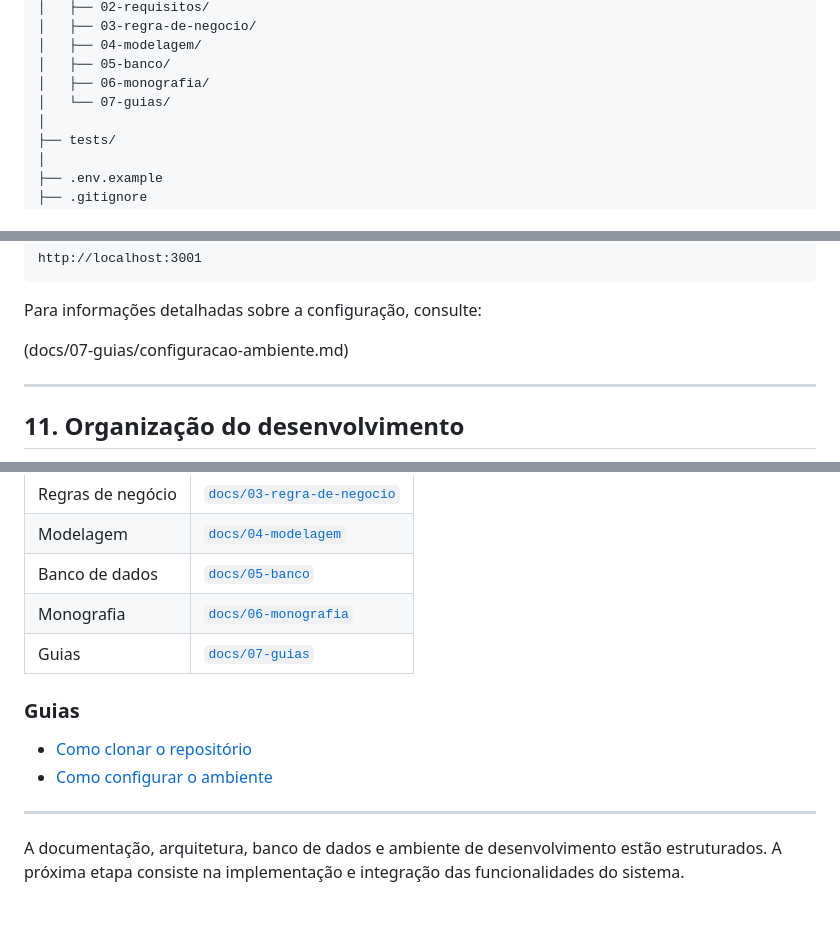
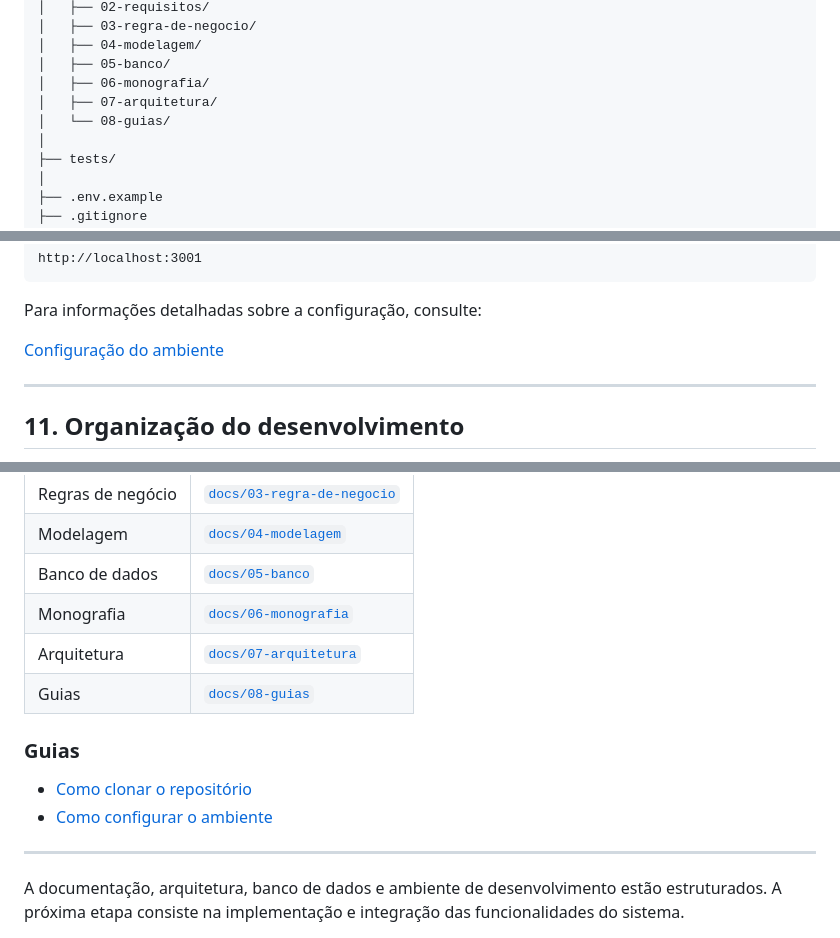
Before and after one commit to emiliasantoss2007-hub/Stock-Master, a Markdown page: README.md, 3 parts joined by grey strips. Drawn GitHub-style; blank space fills up the shorter version.

Commit message:
Revise documentation links for setup guides
Updated links in the README to reflect new documentation structure.

```diff
--- a/README.md
+++ b/README.md
@@ -161,7 +161,8 @@ StockMaster/
 │   ├── 04-modelagem/
 │   ├── 05-banco/
 │   ├── 06-monografia/
-│   └── 07-guias/
+│   ├── 07-arquitetura/
+│   └── 08-guias/
 │
 ├── tests/
 │
@@ -217,7 +218,7 @@ http://localhost:3001
 
 Para informações detalhadas sobre a configuração, consulte:
 
-(docs/07-guias/configuracao-ambiente.md)
+[Configuração do ambiente](docs/08-guias/configuracao-ambiente.md)
 
 ---
 
@@ -305,7 +306,8 @@ A documentação do StockMaster está organizada na pasta [`docs`](docs/).
 | Modelagem | [`docs/04-modelagem`](docs/04-modelagem) |
 | Banco de dados | [`docs/05-banco`](docs/05-banco) |
 | Monografia | [`docs/06-monografia`](docs/06-monografia) |
-| Guias | [`docs/07-guias`](docs/07-guias) |
+| Arquitetura | [`docs/07-arquitetura`](docs/07-arquitetura) |
+| Guias | [`docs/08-guias`](docs/08-guias) |
 
 ### Guias
 
```
Also changed, not shown: other parts of README.md (+4 -4 lines).
